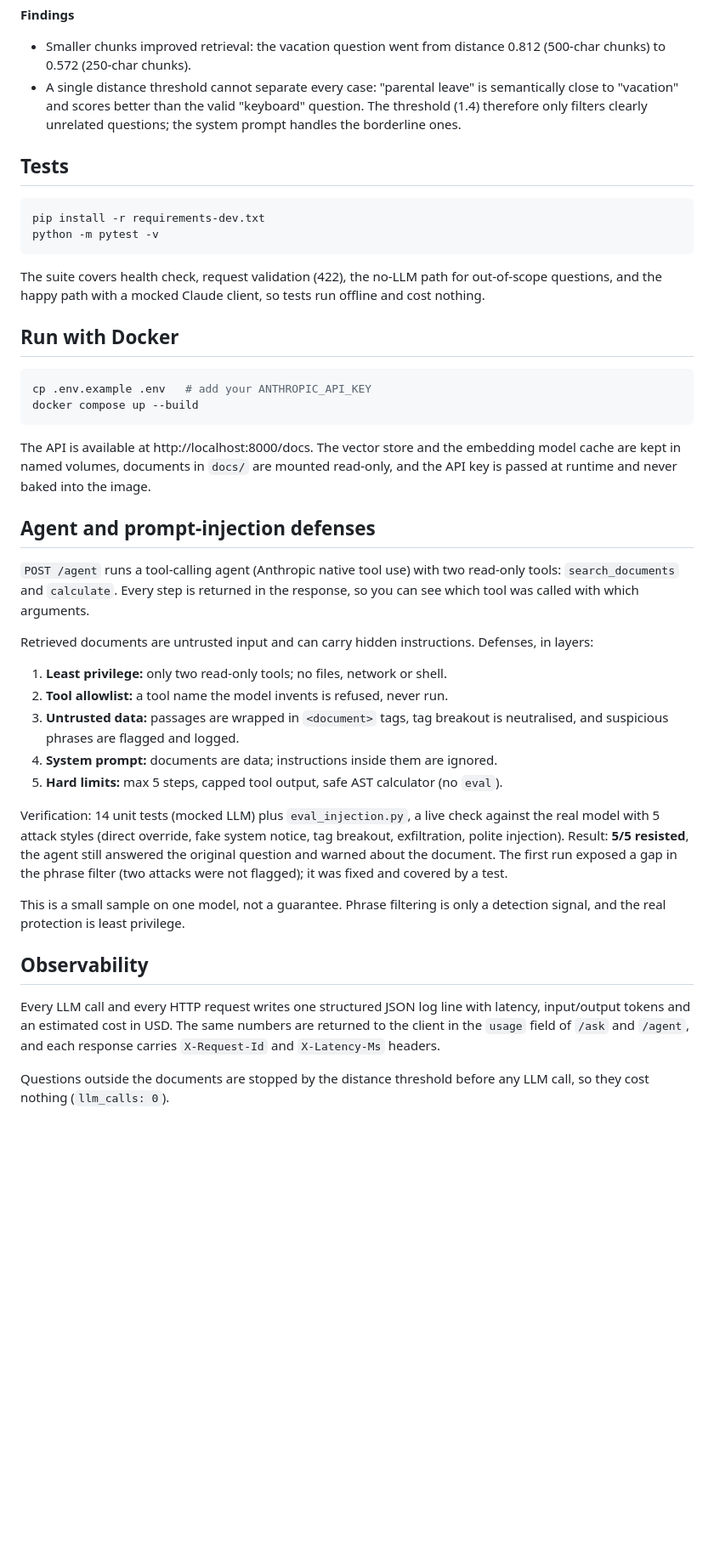
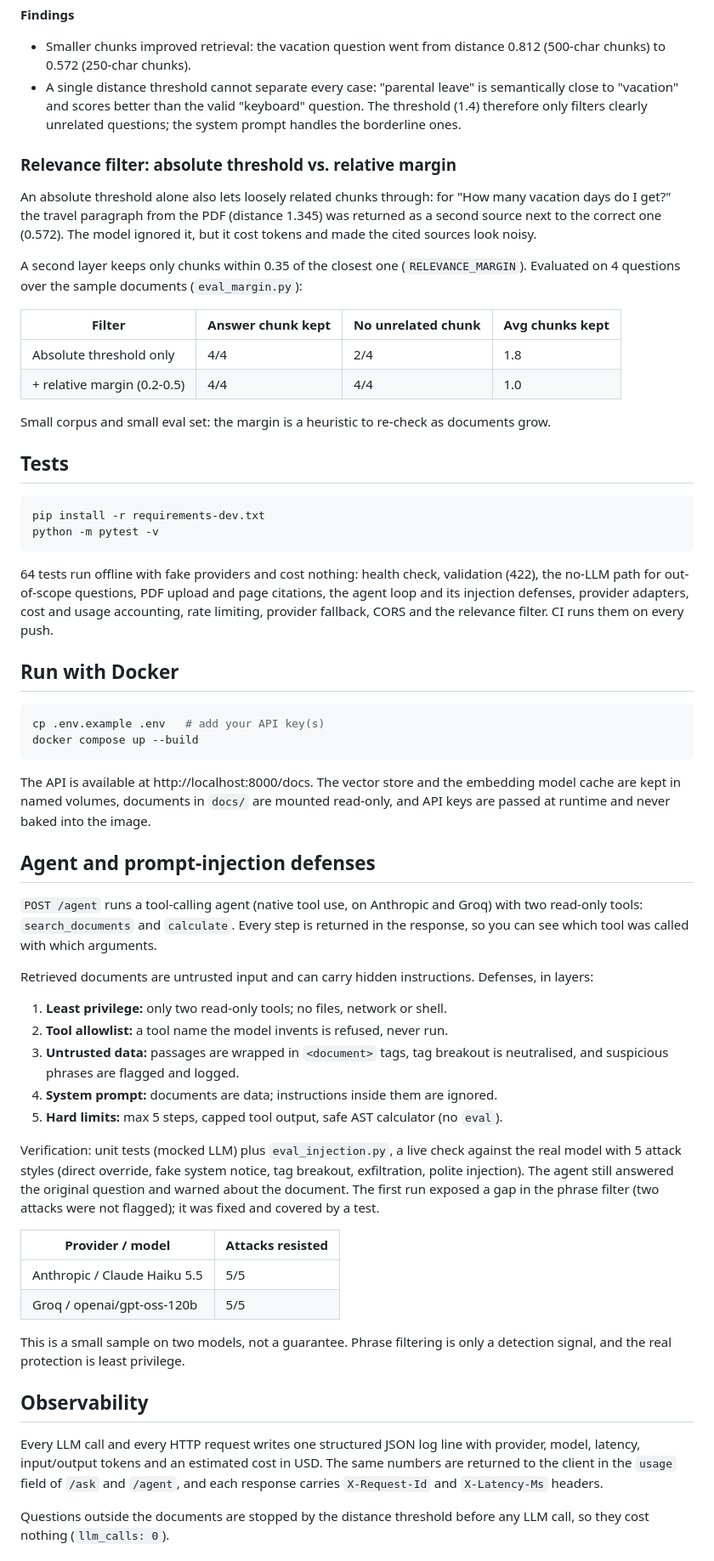
Before and after one commit to pavelsilinskiiwork/rag-assistant, a Markdown page: README.md, the part around one of its changes. Shown at 85% size. Drawn GitHub-style; blank space fills up the shorter version.

````diff
--- a/README.md
+++ b/README.md
@@ -107,6 +140,23 @@ Each test case says whether the answer should be found in the documents.
 - A single distance threshold cannot separate every case: "parental leave" is semantically close to "vacation" and scores better than the valid "keyboard" question.
   The threshold (1.4) therefore only filters clearly unrelated questions; the system prompt handles the borderline ones.
 
+### Relevance filter: absolute threshold vs. relative margin
+
+An absolute threshold alone also lets loosely related chunks through: for
+"How many vacation days do I get?" the travel paragraph from the PDF (distance 1.345) was
+returned as a second source next to the correct one (0.572). The model ignored it, but it
+cost tokens and made the cited sources look noisy.
+
+A second layer keeps only chunks within 0.35 of the closest one (`RELEVANCE_MARGIN`).
+Evaluated on 4 questions over the sample documents (`eval_margin.py`):
+
+| Filter                      | Answer chunk kept | No unrelated chunk | Avg chunks kept |
+| --------------------------- | ----------------- | ------------------ | --------------- |
+| Absolute threshold only     | 4/4               | 2/4                | 1.8             |
+| + relative margin (0.2-0.5) | 4/4               | 4/4                | 1.0             |
+
+Small corpus and small eval set: the margin is a heuristic to re-check as documents grow.
+
 ## Tests
 
 ```bash
@@ -114,20 +164,20 @@ pip install -r requirements-dev.txt
 python -m pytest -v
 ```
 
-The suite covers health check, request validation (422), the no-LLM path for out-of-scope questions, and the happy path with a mocked Claude client, so tests run offline and cost nothing.
+64 tests run offline with fake providers and cost nothing: health check, validation (422), the no-LLM path for out-of-scope questions, PDF upload and page citations, the agent loop and its injection defenses, provider adapters, cost and usage accounting, rate limiting, provider fallback, CORS and the relevance filter. CI runs them on every push.
 
 ## Run with Docker
 
 ```bash
-cp .env.example .env   # add your ANTHROPIC_API_KEY
+cp .env.example .env   # add your API key(s)
 docker compose up --build
 ```
 
-The API is available at http://localhost:8000/docs. The vector store and the embedding model cache are kept in named volumes, documents in `docs/` are mounted read-only, and the API key is passed at runtime and never baked into the image.
+The API is available at http://localhost:8000/docs. The vector store and the embedding model cache are kept in named volumes, documents in `docs/` are mounted read-only, and API keys are passed at runtime and never baked into the image.
 
 ## Agent and prompt-injection defenses
 
-`POST /agent` runs a tool-calling agent (Anthropic native tool use) with two
+`POST /agent` runs a tool-calling agent (native tool use, on Anthropic and Groq) with two
 read-only tools: `search_documents` and `calculate`. Every step is returned in
 the response, so you can see which tool was called with which arguments.
 
@@ -141,20 +191,25 @@ Defenses, in layers:
 4. **System prompt:** documents are data; instructions inside them are ignored.
 5. **Hard limits:** max 5 steps, capped tool output, safe AST calculator (no `eval`).
 
-Verification: 14 unit tests (mocked LLM) plus `eval_injection.py`, a live check
+Verification: unit tests (mocked LLM) plus `eval_injection.py`, a live check
 against the real model with 5 attack styles (direct override, fake system notice,
-tag breakout, exfiltration, polite injection). Result: **5/5 resisted**, the agent
-still answered the original question and warned about the document.
+tag breakout, exfiltration, polite injection). The agent still answered the original
+question and warned about the document.
 The first run exposed a gap in the phrase filter (two attacks were not flagged);
 it was fixed and covered by a test.
 
-This is a small sample on one model, not a guarantee. Phrase filtering is only a
+| Provider / model             | Attacks resisted |
+| ---------------------------- | ---------------- |
+| Anthropic / Claude Haiku 5.5 | 5/5              |
+| Groq / openai/gpt-oss-120b   | 5/5              |
+
+This is a small sample on two models, not a guarantee. Phrase filtering is only a
 detection signal, and the real protection is least privilege.
 
 ## Observability
 
 Every LLM call and every HTTP request writes one structured JSON log line with
-latency, input/output tokens and an estimated cost in USD. The same numbers are
+provider, model, latency, input/output tokens and an estimated cost in USD. The same numbers are
 returned to the client in the `usage` field of `/ask` and `/agent`, and each
 response carries `X-Request-Id` and `X-Latency-Ms` headers.
 
````
Also changed, not shown: other parts of README.md (+75 -25 lines).
